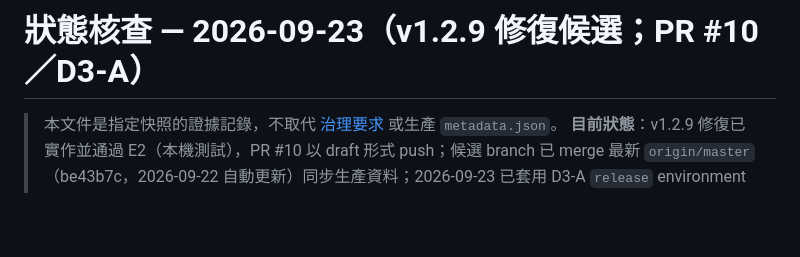
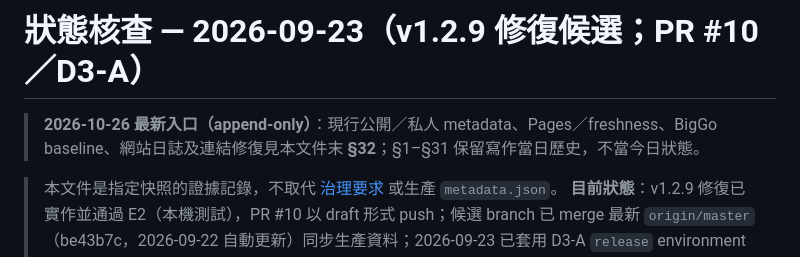
Before and after one commit to CalvinLau1012/aircon-compare, a Markdown page: docs/STATUS.md, the part around the change. Rendered like a GitHub page; blank space fills up the shorter version.

Commit message:
docs: point readers to current 2026-10-26 status

```diff
--- a/docs/STATUS.md
+++ b/docs/STATUS.md
@@ -1,4 +1,6 @@
 # 狀態核查 — 2026-09-23（v1.2.9 修復候選；PR #10／D3-A）
+
+> **2026-10-26 最新入口（append-only）**：現行公開／私人 metadata、Pages／freshness、BigGo baseline、網站日誌及連結修復見本文件末 **§32**；§1–§31 保留寫作當日歷史，不當今日狀態。
 
 > 本文件是指定快照的證據記錄，不取代 [治理要求](AIRCON_COMPARE_GOVERNANCE.md) 或生產 `metadata.json`。
 > **目前狀態**：v1.2.9 修復已實作並通過 E2（本機測試），PR #10 以 draft 形式 push；候選 branch 已
```
Also changed, not shown: docs/GOVERNANCE_MATRIX.md (+2 -0 lines), 需求摘要.md (+2 -0 lines).
